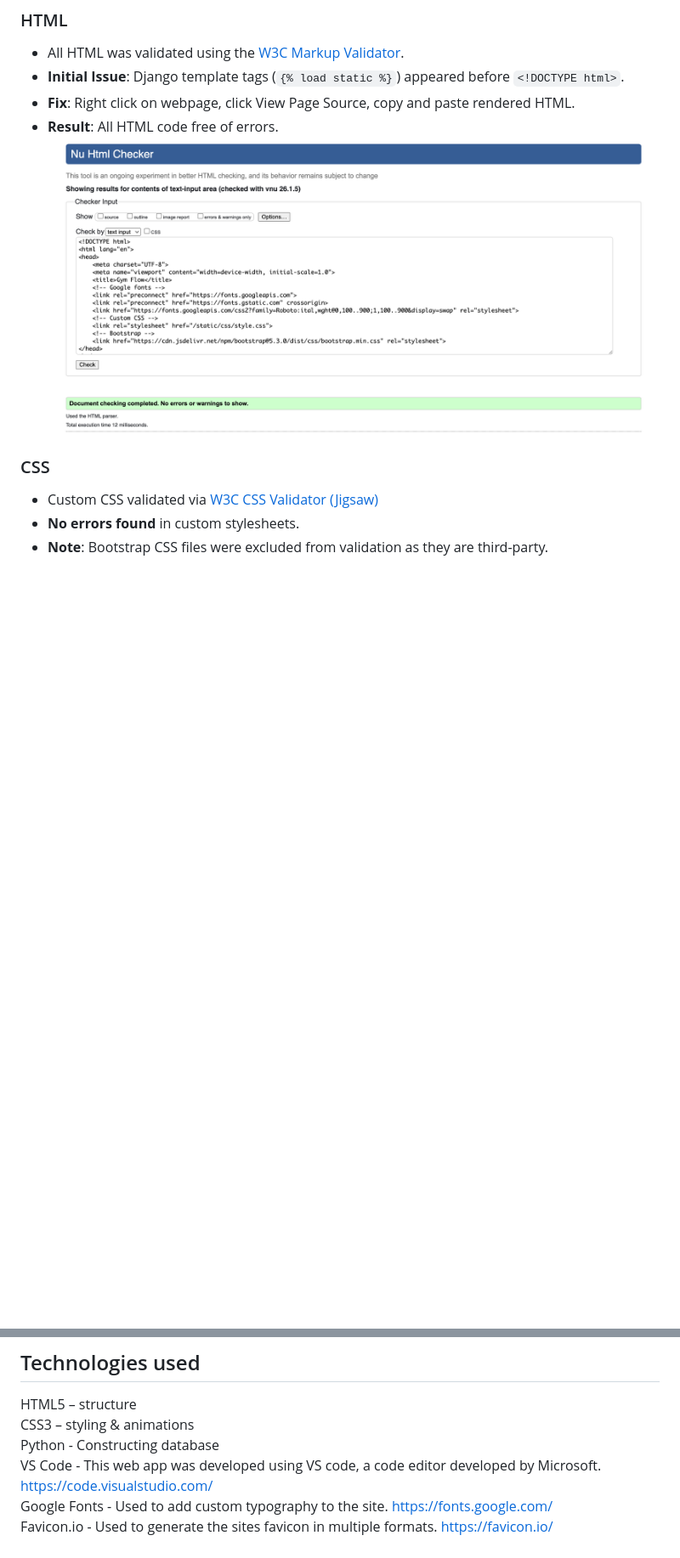
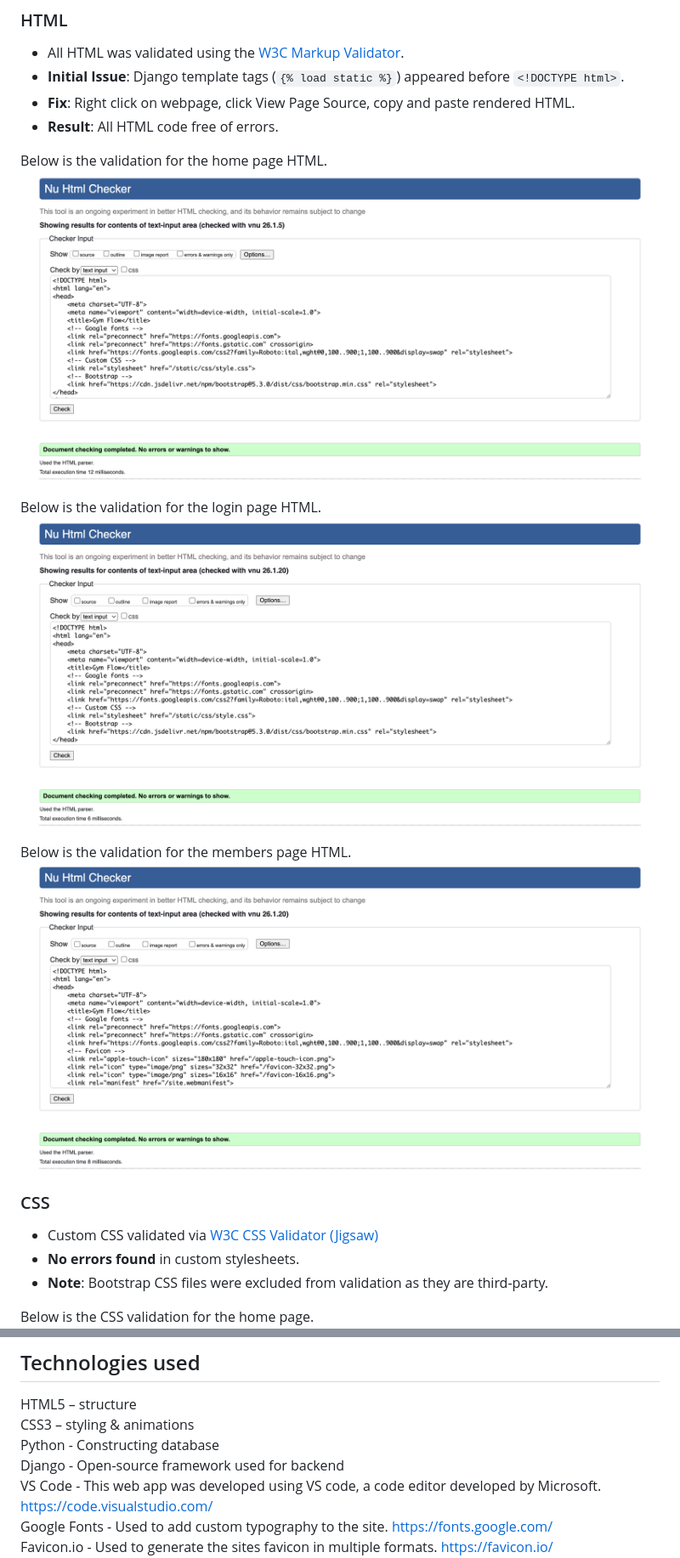
Before and after one commit to Luqmaan-io/gym-membership-tracker, a Markdown page: README.md, 2 parts joined by grey strips. Shown at 85% size. Rendered like a GitHub page; pictures changed too: assets/images/login-validation.png (added), assets/images/members-validation.png (added); blank space fills up the shorter version.

Commit message:
update html and css validation in readme

```diff
--- a/README.md
+++ b/README.md
@@ -523,10 +523,21 @@ Works as expected!
 - **Initial Issue**: Django template tags (`{% load static %}`) appeared before `<!DOCTYPE html>`.
 - **Fix**: Right click on webpage, click View Page Source, copy and paste rendered HTML.
 - **Result**: All HTML code free of errors.
-![screenshot of HTML validation](assets/images/members-html-validation.png)
+
+Below is the validation for the home page HTML.
+![screenshot of HTML validation fir home page](assets/images/members-html-validation.png)
+
+Below is the validation for the login page HTML.
+![screenshot of HTML validation fir login page](assets/images/login-validation.png)
+
+Below is the validation for the members page HTML.
+![screenshot of HTML validation fir login page](assets/images/members-validation.png)
+
 
 ### CSS
 - Custom CSS validated via [W3C CSS Validator (Jigsaw)](https://jigsaw.w3.org/css-validator/)
 - **No errors found** in custom stylesheets.
 - **Note**: Bootstrap CSS files were excluded from validation as they are third-party.
+
+Below is the CSS validation for the home page.
 ![screenshot of CSS validation](assets/images/css-validation.png)
@@ -632,6 +646,7 @@ heroku open
 HTML5 – structure
 CSS3 – styling & animations
 Python - Constructing database
+Django - Open-source framework used for backend
 VS Code - This web app was developed using VS code, a code editor developed by Microsoft. https://code.visualstudio.com/
 Google Fonts - Used to add custom typography to the site. https://fonts.google.com/
 Favicon.io - Used to generate the sites favicon in multiple formats. https://favicon.io/
```
Also changed, not shown: other parts of README.md (+3 -0 lines), assets/images/login-css-validation.png (added).
